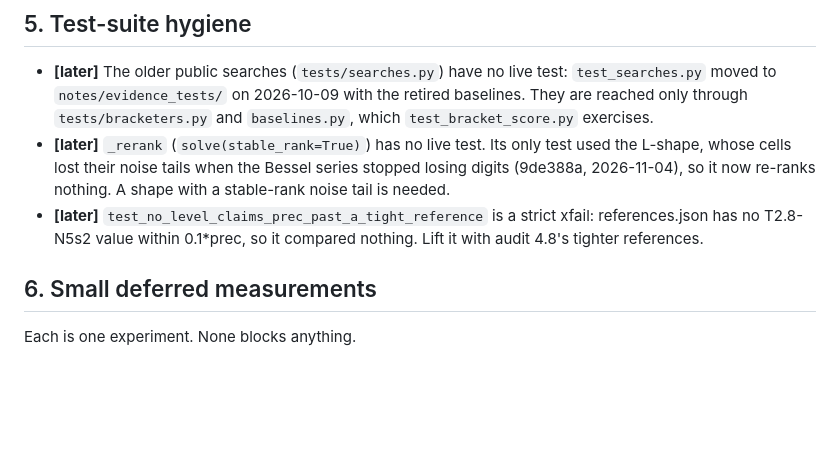
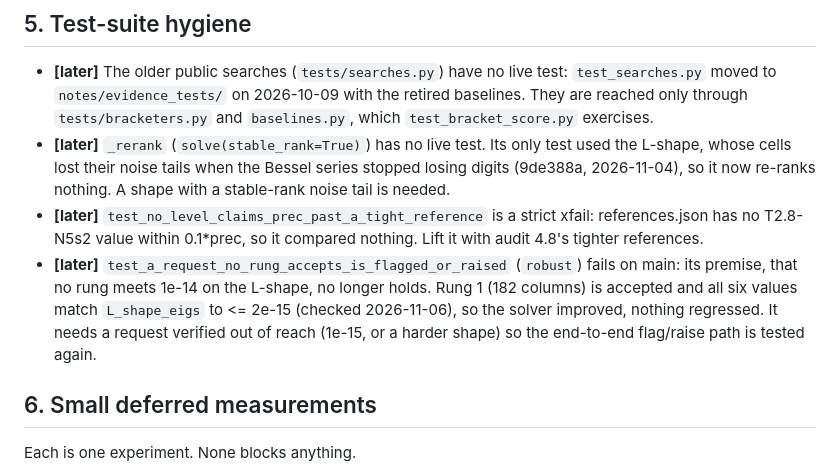
Before and after one commit to hjrrockies/chladni, a Markdown page: TODO.md, the part around the change. Rendered like a GitHub page; blank space fills up the shorter version.

Commit message:
TODO: the robust no-rung-accepts test's premise is stale (rung 1 now meets 1e-14 on the L-shape)
Co-Authored-By: Claude Opus 5.5 <noreply@anthropic.com>

```diff
--- a/TODO.md
+++ b/TODO.md
@@ -707,6 +707,11 @@ eigenvalue, against 26-27 on rectangles. What it has not settled is below.
 * **[later]** `test_no_level_claims_prec_past_a_tight_reference` is a strict xfail: references.json
   has no T2.8-N5s2 value within 0.1*prec, so it compared nothing. Lift it with audit 4.8's tighter
   references.
+* **[later]** `test_a_request_no_rung_accepts_is_flagged_or_raised` (`robust`) fails on main: its
+  premise, that no rung meets 1e-14 on the L-shape, no longer holds. Rung 1 (182 columns) is
+  accepted and all six values match `L_shape_eigs` to <= 2e-15 (checked 2026-11-06), so the
+  solver improved, nothing regressed. It needs a request verified out of reach (1e-15, or a
+  harder shape) so the end-to-end flag/raise path is tested again.
 
 ## 6. Small deferred measurements
 
```
